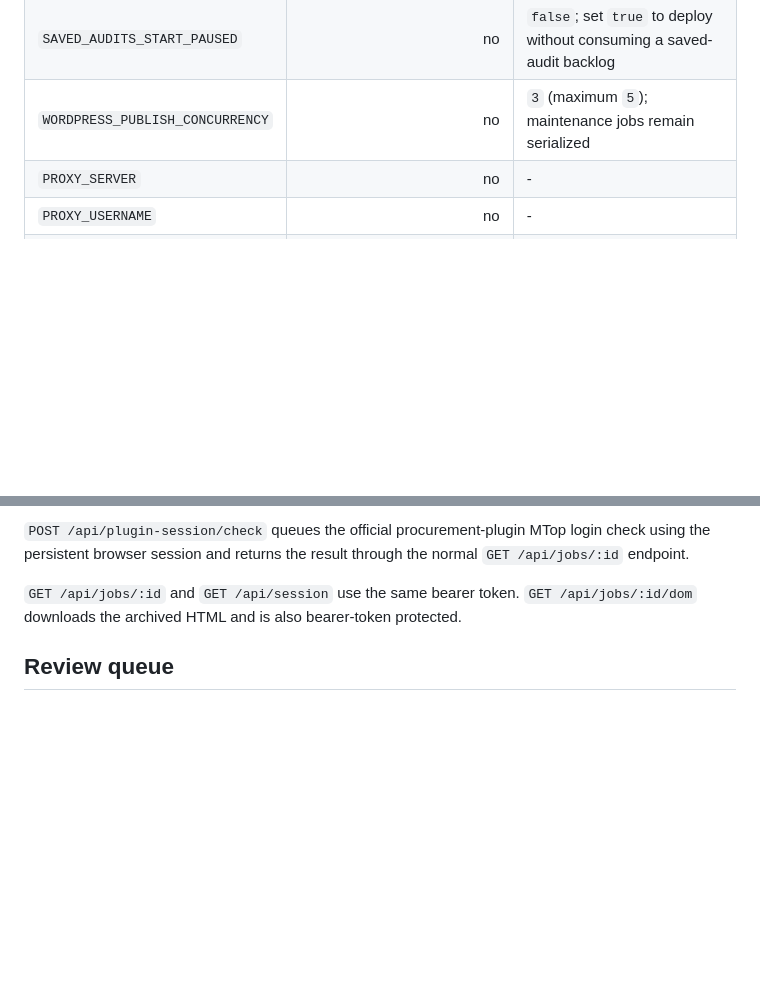
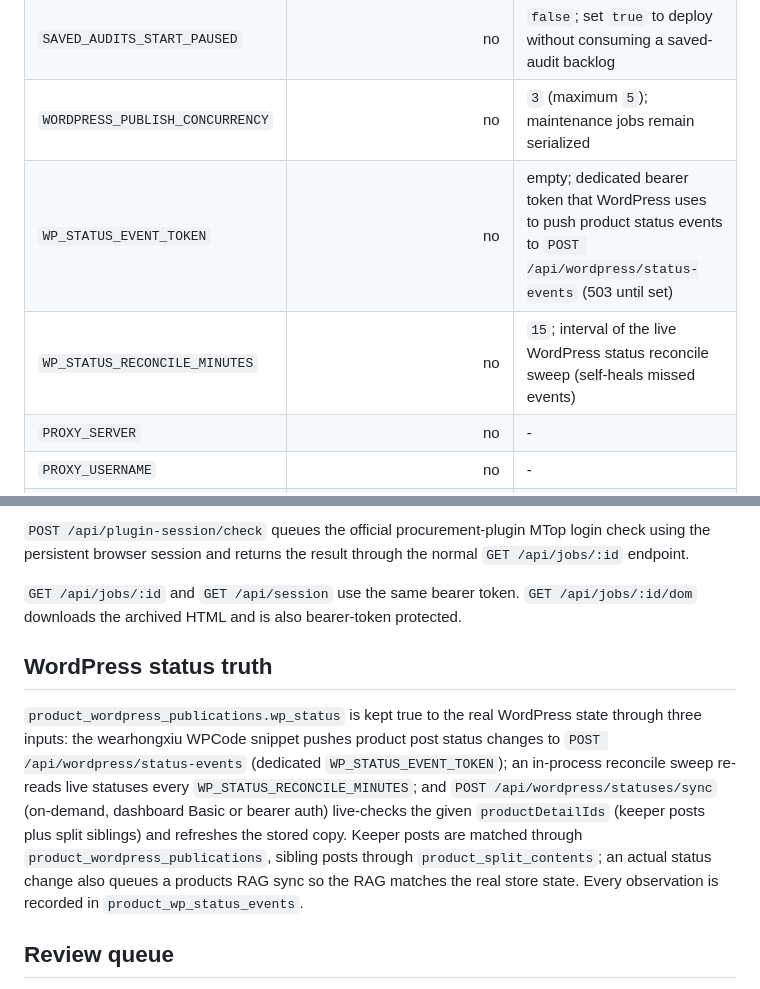
Before and after one commit to ianliuvic/1688-dom-collector, a Markdown page: README.md, 2 parts joined by grey strips. Rendered like a GitHub page; blank space fills up the shorter version.

Commit message:
README: document WP_STATUS_EVENT_TOKEN / WP_STATUS_RECONCILE_MINUTES and the WordPress status truth endpoints

```diff
--- a/README.md
+++ b/README.md
@@ -29,6 +29,8 @@ This framework does not bypass CAPTCHAs, signatures, access controls, or platfor
 | `SAVED_AUDIT_CONCURRENCY` | no | `3` (maximum `5`); queued/running saved audits recover after restart |
 | `SAVED_AUDITS_START_PAUSED` | no | `false`; set `true` to deploy without consuming a saved-audit backlog |
 | `WORDPRESS_PUBLISH_CONCURRENCY` | no | `3` (maximum `5`); maintenance jobs remain serialized |
+| `WP_STATUS_EVENT_TOKEN` | no | empty; dedicated bearer token that WordPress uses to push product status events to `POST /api/wordpress/status-events` (503 until set) |
+| `WP_STATUS_RECONCILE_MINUTES` | no | `15`; interval of the live WordPress status reconcile sweep (self-heals missed events) |
 | `PROXY_SERVER` | no | - |
 | `PROXY_USERNAME` | no | - |
 | `PROXY_PASSWORD` | no | - |
@@ -77,6 +79,20 @@ the normal `GET /api/jobs/:id` endpoint.
 
 `GET /api/jobs/:id` and `GET /api/session` use the same bearer token.
 `GET /api/jobs/:id/dom` downloads the archived HTML and is also bearer-token protected.
+
+## WordPress status truth
+
+`product_wordpress_publications.wp_status` is kept true to the real WordPress
+state through three inputs: the wearhongxiu WPCode snippet pushes product post
+status changes to `POST /api/wordpress/status-events` (dedicated
+`WP_STATUS_EVENT_TOKEN`); an in-process reconcile sweep re-reads live statuses
+every `WP_STATUS_RECONCILE_MINUTES`; and `POST /api/wordpress/statuses/sync`
+(on-demand, dashboard Basic or bearer auth) live-checks the given
+`productDetailIds` (keeper posts plus split siblings) and refreshes the stored
+copy. Keeper posts are matched through `product_wordpress_publications`,
+sibling posts through `product_split_contents`; an actual status change also
+queues a products RAG sync so the RAG matches the real store state. Every
+observation is recorded in `product_wp_status_events`.
 
 ## Review queue
 
```
